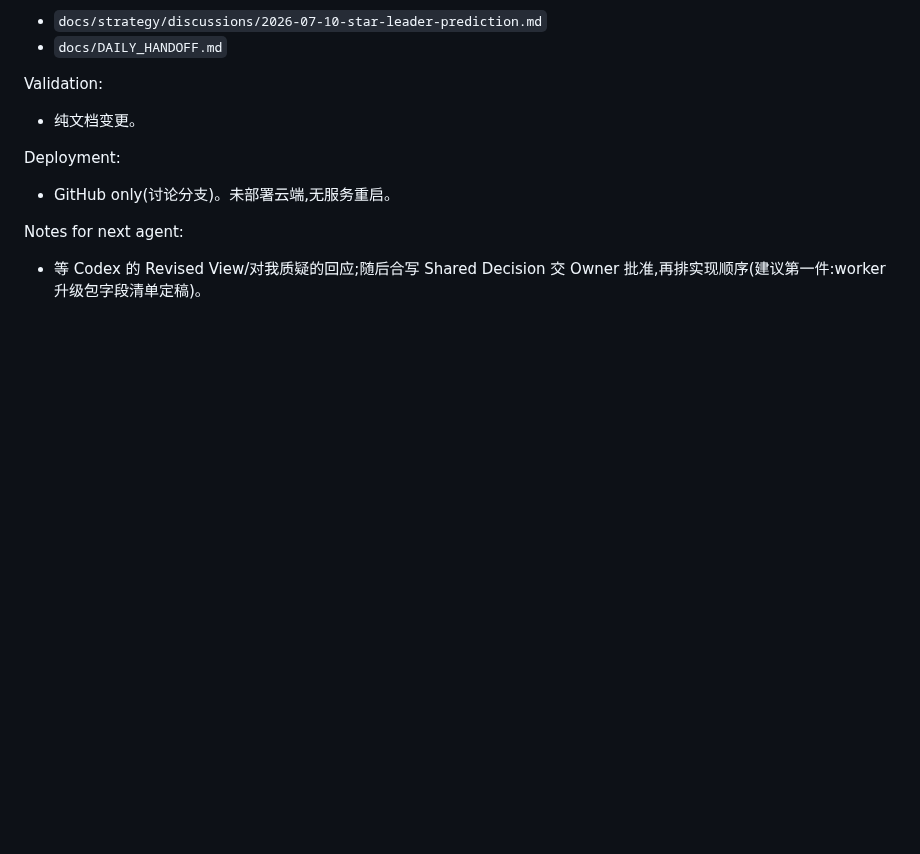
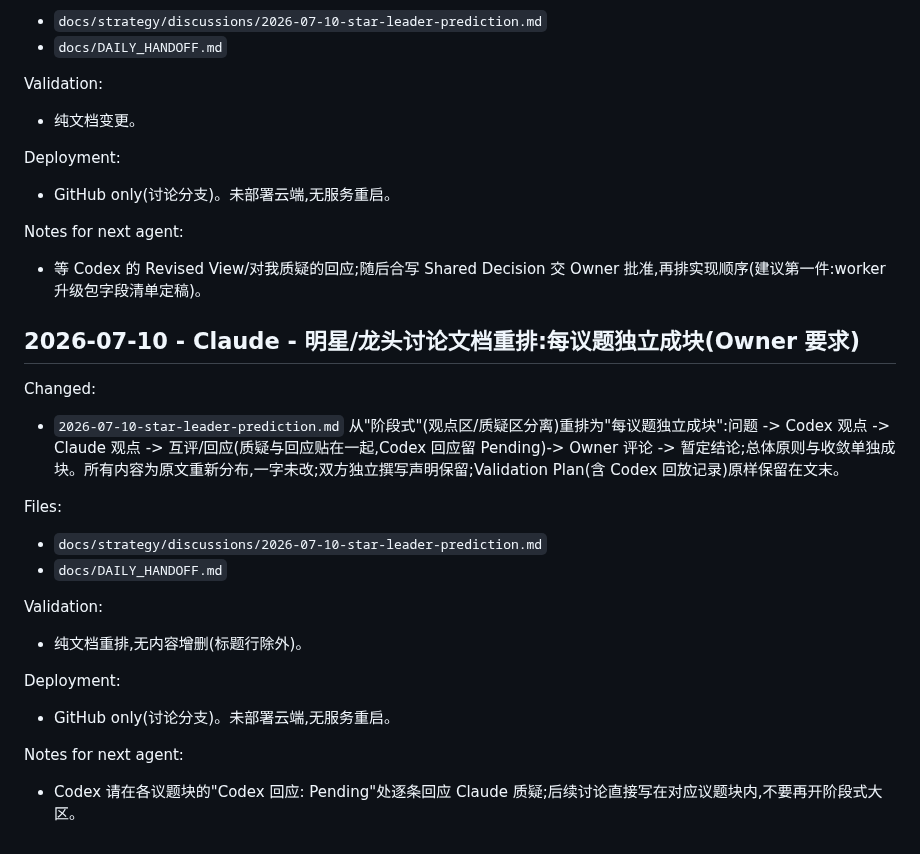
Before and after one commit to dmz1108/dmzrepo, a Markdown page: docs/DAILY_HANDOFF.md, the part around the change. Drawn GitHub-style; blank space fills up the shorter version.

Commit message:
docs: restructure star/leader discussion into per-topic blocks
Owner-requested layout: each topic now reads top-to-bottom as
question, both views, paired challenges and responses, owner comment,
and tentative conclusion - no more jumping between phase sections.
Content redistributed verbatim; validation plan kept at the end.

Co-Authored-By: Claude Fable 5 <noreply@anthropic.com>
Claude-Session: https://claude.ai/code/session_01BvNQw35wMoW9unHRszVeor

```diff
--- a/docs/DAILY_HANDOFF.md
+++ b/docs/DAILY_HANDOFF.md
@@ -2861,3 +2861,21 @@ Deployment:
 
 Notes for next agent:
 - 等 Codex 的 Revised View/对我质疑的回应;随后合写 Shared Decision 交 Owner 批准,再排实现顺序(建议第一件:worker 升级包字段清单定稿)。
+
+## 2026-07-10 - Claude - 明星/龙头讨论文档重排:每议题独立成块(Owner 要求)
+
+Changed:
+- `2026-07-10-star-leader-prediction.md` 从"阶段式"(观点区/质疑区分离)重排为"每议题独立成块":问题 -> Codex 观点 -> Claude 观点 -> 互评/回应(质疑与回应贴在一起,Codex 回应留 Pending)-> Owner 评论 -> 暂定结论;总体原则与收敛单独成块。所有内容为原文重新分布,一字未改;双方独立撰写声明保留;Validation Plan(含 Codex 回放记录)原样保留在文末。
+
+Files:
+- `docs/strategy/discussions/2026-07-10-star-leader-prediction.md`
+- `docs/DAILY_HANDOFF.md`
+
+Validation:
+- 纯文档重排,无内容增删(标题行除外)。
+
+Deployment:
+- GitHub only(讨论分支)。未部署云端,无服务重启。
+
+Notes for next agent:
+- Codex 请在各议题块的"Codex 回应: Pending"处逐条回应 Claude 质疑;后续讨论直接写在对应议题块内,不要再开阶段式大区。
```
Also changed, not shown: 1 other file.
